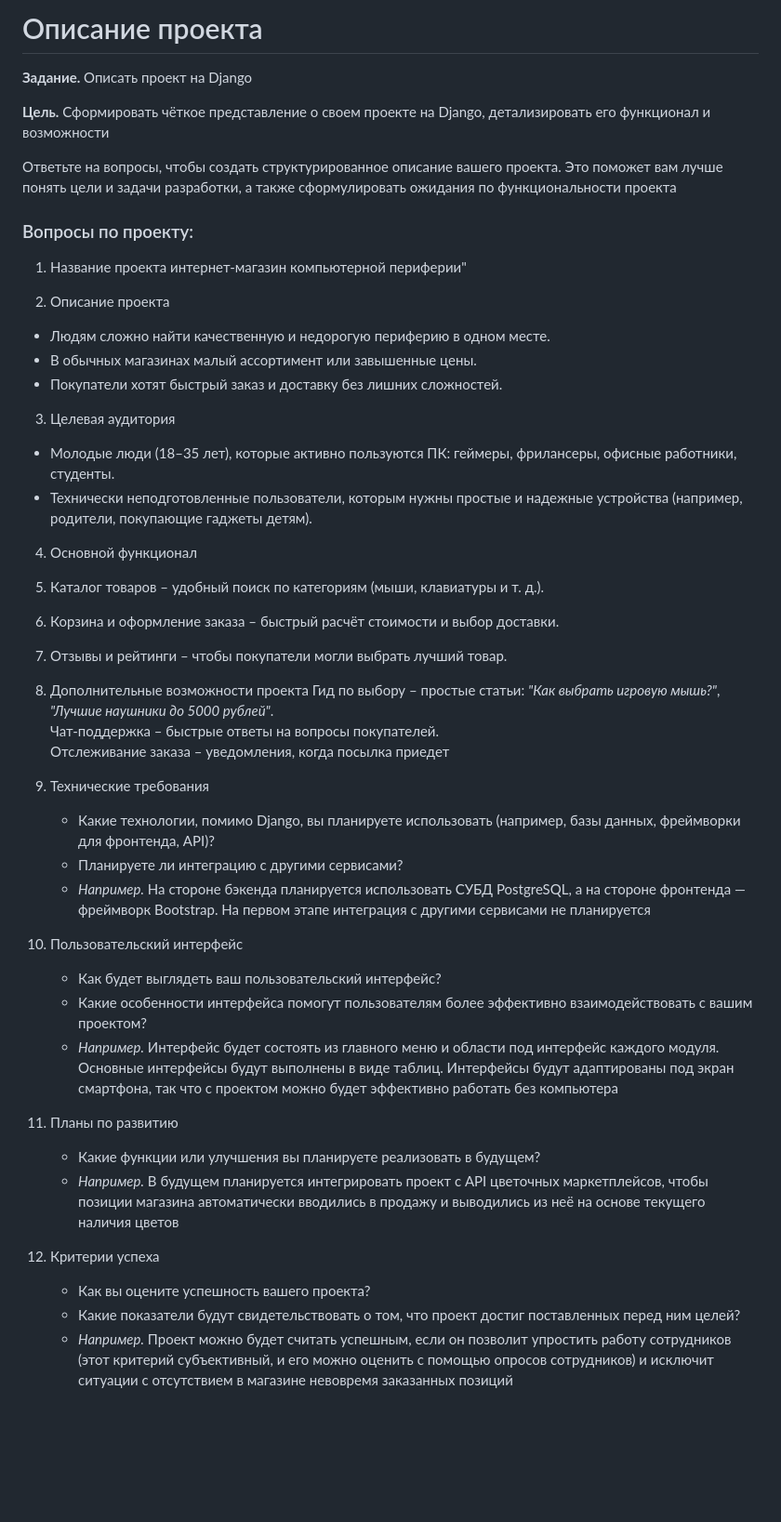
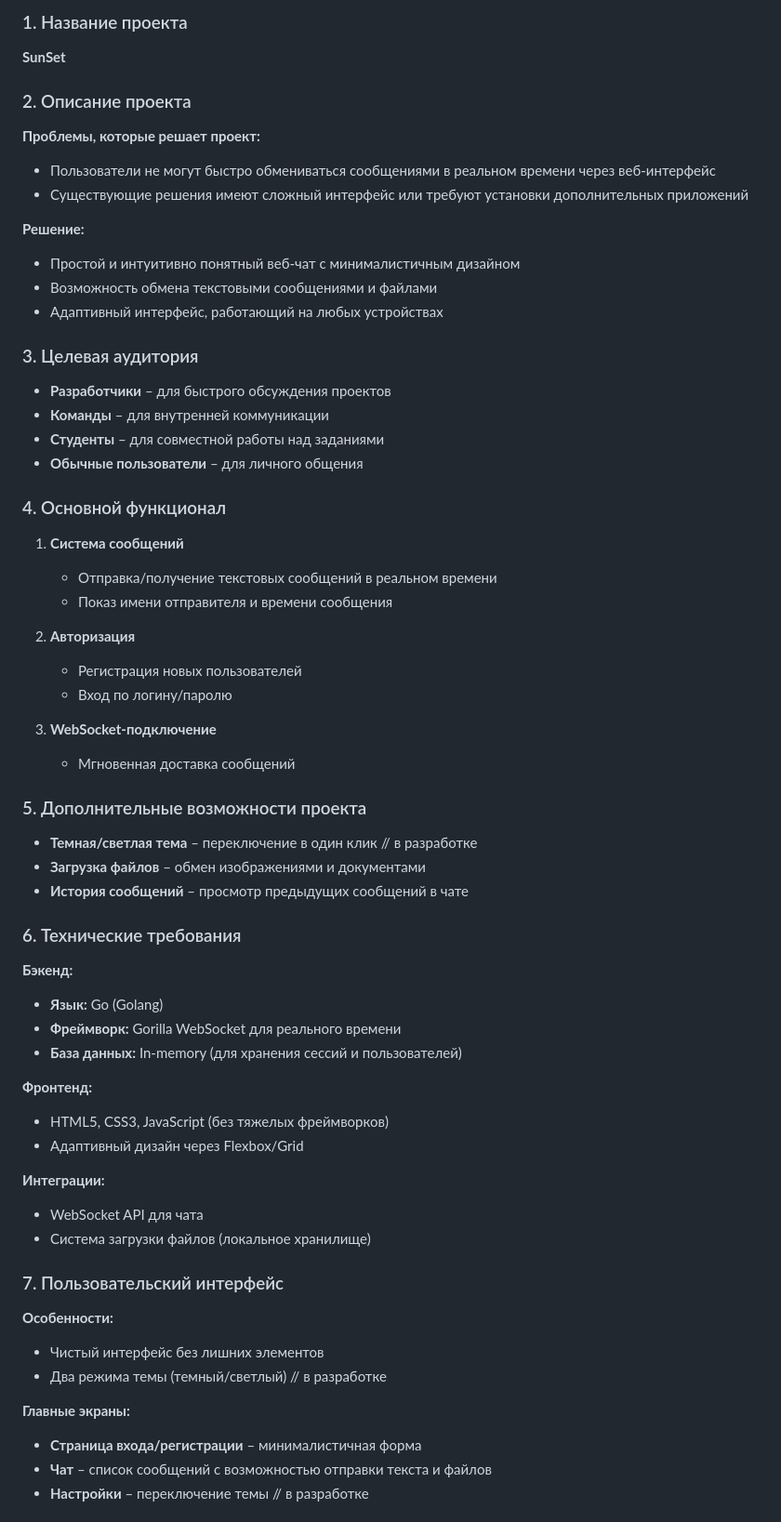
Before and after one commit to Kent2306/chatgoalpha001v, a Markdown page: README.md, the part around the change printed below. Shown: that part at 93% size. Drawn GitHub-style; blank space fills up the shorter version.

```diff
--- a/README.md
+++ b/README.md
@@ -1,51 +1,61 @@
-# Описание проекта
+### 1. Название проекта
+**SunSet**
 
-**Задание.** Описать проект на Django
-
-**Цель.** Сформировать чёткое представление о своем проекте на Django, детализировать его функционал и возможности
-
-Ответьте на вопросы, чтобы создать структурированное описание вашего проекта. Это поможет вам лучше понять цели и задачи разработки, а также сформулировать ожидания по функциональности проекта
-
-### Вопросы по проекту:
-
-1. Название проекта
-интернет-магазин компьютерной периферии"
-
-2. Описание проекта
-- Людям сложно найти качественную и недорогую периферию в одном месте.
-- В обычных магазинах малый ассортимент или завышенные цены.
-- Покупатели хотят быстрый заказ и доставку без лишних сложностей.
-
-3. Целевая аудитория
-- Молодые люди (18–35 лет), которые активно пользуются ПК: геймеры, фрилансеры, офисные работники, студенты.
-- Технически неподготовленные пользователи, которым нужны простые и надежные устройства (например, родители, покупающие гаджеты детям).
-
-4. Основной функционал
- 1. Каталог товаров – удобный поиск по категориям (мыши, клавиатуры и т. д.).
-2. Корзина и оформление заказа – быстрый расчёт стоимости и выбор доставки.
-3. Отзывы и рейтинги – чтобы покупатели могли выбрать лучший товар.
+### 2. Описание проекта
+**Проблемы, которые решает проект:**
+- Пользователи не могут быстро обмениваться сообщениями в реальном времени через веб-интерфейс
+- Существующие решения имеют сложный интерфейс или требуют установки дополнительных приложений
 
 
-5. Дополнительные возможности проекта
- Гид по выбору – простые статьи: *"Как выбрать игровую мышь?"*, *"Лучшие наушники до 5000 рублей"*.
- Чат-поддержка – быстрые ответы на вопросы покупателей.
- Отслеживание заказа – уведомления, когда посылка приедет
+**Решение:**
+- Простой и интуитивно понятный веб-чат с минималистичным дизайном
+- Возможность обмена текстовыми сообщениями и файлами
+- Адаптивный интерфейс, работающий на любых устройствах
 
-6. Технические требования
-   - Какие технологии, помимо Django, вы планируете использовать (например, базы данных, фреймворки для фронтенда, API)?
-   - Планируете ли интеграцию с другими сервисами?
-   - *Например.* На стороне бэкенда планируется использовать СУБД PostgreSQL, а на стороне фронтенда — фреймворк Bootstrap. На первом этапе интеграция с другими сервисами не планируется
+### 3. Целевая аудитория
+- **Разработчики** – для быстрого обсуждения проектов
+- **Команды** – для внутренней коммуникации
+- **Студенты** – для совместной работы над заданиями
+- **Обычные пользователи** – для личного общения
 
-7. Пользовательский интерфейс
-   - Как будет выглядеть ваш пользовательский интерфейс?
-   - Какие особенности интерфейса помогут пользователям более эффективно взаимодействовать с вашим проектом?
-   - *Например.* Интерфейс будет состоять из главного меню и области под интерфейс каждого модуля. Основные интерфейсы будут выполнены в виде таблиц. Интерфейсы будут адаптированы под экран смартфона, так что с проектом можно будет эффективно работать без компьютера
+### 4. Основной функционал
+1. **Система сообщений**
+   - Отправка/получение текстовых сообщений в реальном времени
+   - Показ имени отправителя и времени сообщения
 
-8. Планы по развитию
-   - Какие функции или улучшения вы планируете реализовать в будущем?
-   - *Например.* В будущем планируется интегрировать проект с API цветочных маркетплейсов, чтобы позиции магазина автоматически вводились в продажу и выводились из неё на основе текущего наличия цветов
+2. **Авторизация**
+   - Регистрация новых пользователей
+   - Вход по логину/паролю
 
-9. Критерии успеха
-    - Как вы оцените успешность вашего проекта?
-    - Какие показатели будут свидетельствовать о том, что проект достиг поставленных перед ним целей?
-    - *Например.* Проект можно будет считать успешным, если он позволит упростить работу сотрудников (этот критерий субъективный, и его можно оценить с помощью опросов сотрудников) и исключит ситуации с отсутствием в магазине невовремя заказанных позиций
+3. **WebSocket-подключение**
+   - Мгновенная доставка сообщений
+
+### 5. Дополнительные возможности проекта
+- **Темная/светлая тема** – переключение в один клик  // в разработке
+- **Загрузка файлов** – обмен изображениями и документами
+- **История сообщений** – просмотр предыдущих сообщений в чате
+
+### 6. Технические требования
+**Бэкенд:**
+- **Язык:** Go (Golang)
+- **Фреймворк:** Gorilla WebSocket для реального времени
+- **База данных:** In-memory (для хранения сессий и пользователей)
+
+**Фронтенд:**
+- HTML5, CSS3, JavaScript (без тяжелых фреймворков)
+- Адаптивный дизайн через Flexbox/Grid
+
+**Интеграции:**
+- WebSocket API для чата
+- Система загрузки файлов (локальное хранилище)
+
+### 7. Пользовательский интерфейс
+**Особенности:**
+- Чистый интерфейс без лишних элементов
+- Два режима темы (темный/светлый)  //  в разработке
+
+**Главные экраны:**
+- **Страница входа/регистрации** – минималистичная форма
+- **Чат** – список сообщений с возможностью отправки текста и файлов
+- **Настройки** – переключение темы  //  в разработке
+
```
Also changed, not shown: other parts of README.md (+16 -0 lines).
